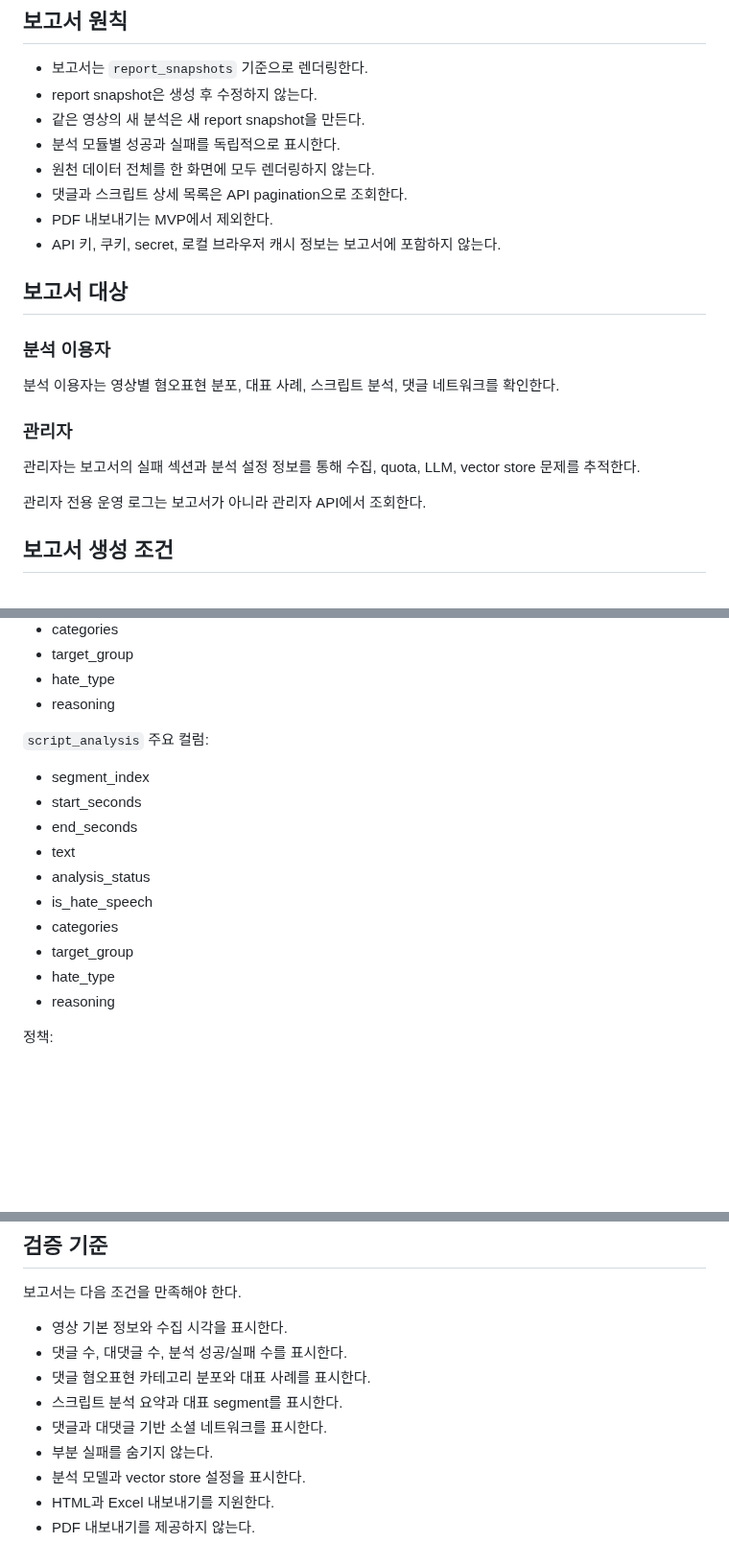
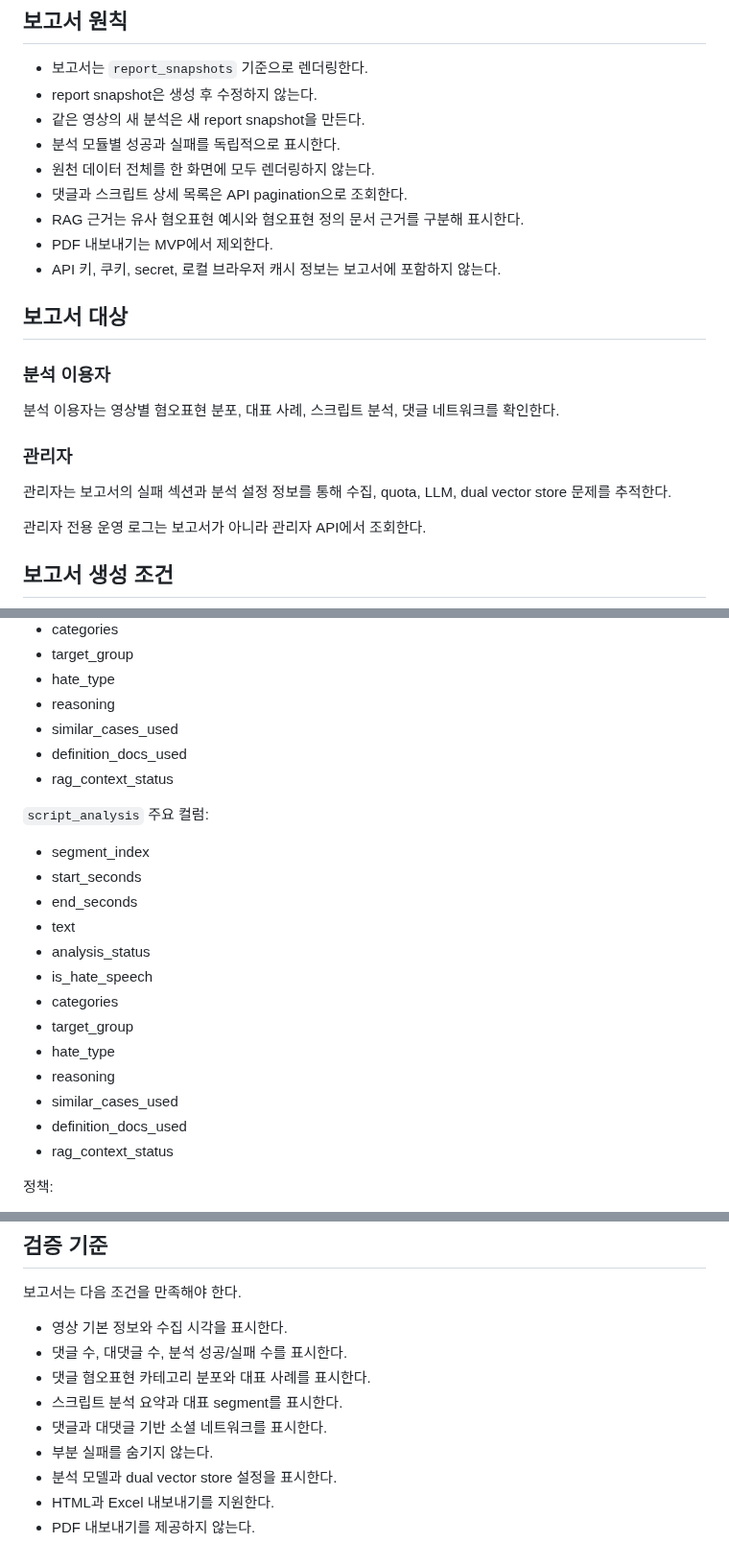
Before and after one commit to JaehnK/Hate-Speech-RAG-Service, a Markdown page: docs/06_report_spec.md, 3 parts joined by grey strips. Shown at 96% size. Drawn GitHub-style; blank space fills up the shorter version.

```diff
--- a/docs/06_report_spec.md
+++ b/docs/06_report_spec.md
@@ -19,6 +19,7 @@
 - 분석 모듈별 성공과 실패를 독립적으로 표시한다.
 - 원천 데이터 전체를 한 화면에 모두 렌더링하지 않는다.
 - 댓글과 스크립트 상세 목록은 API pagination으로 조회한다.
+- RAG 근거는 유사 혐오표현 예시와 혐오표현 정의 문서 근거를 구분해 표시한다.
 - PDF 내보내기는 MVP에서 제외한다.
 - API 키, 쿠키, secret, 로컬 브라우저 캐시 정보는 보고서에 포함하지 않는다.
 
@@ -30,7 +31,7 @@
 
 ### 관리자
 
-관리자는 보고서의 실패 섹션과 분석 설정 정보를 통해 수집, quota, LLM, vector store 문제를 추적한다.
+관리자는 보고서의 실패 섹션과 분석 설정 정보를 통해 수집, quota, LLM, dual vector store 문제를 추적한다.
 
 관리자 전용 운영 로그는 보고서가 아니라 관리자 API에서 조회한다.
 
@@ -425,6 +457,9 @@ MVP sheet 구성:
 - target_group
 - hate_type
 - reasoning
+- similar_cases_used
+- definition_docs_used
+- rag_context_status
 
 `script_analysis` 주요 컬럼:
 
@@ -438,6 +473,9 @@ MVP sheet 구성:
 - target_group
 - hate_type
 - reasoning
+- similar_cases_used
+- definition_docs_used
+- rag_context_status
 
 정책:
 
@@ -501,6 +539,6 @@ HTML export는 웹 보고서와 같은 내용을 이동 가능한 단일 HTML
 - 스크립트 분석 요약과 대표 segment를 표시한다.
 - 댓글과 대댓글 기반 소셜 네트워크를 표시한다.
 - 부분 실패를 숨기지 않는다.
-- 분석 모델과 vector store 설정을 표시한다.
+- 분석 모델과 dual vector store 설정을 표시한다.
 - HTML과 Excel 내보내기를 지원한다.
 - PDF 내보내기를 제공하지 않는다.
```
Also changed, not shown: other parts of docs/06_report_spec.md (+36 -5 lines).
